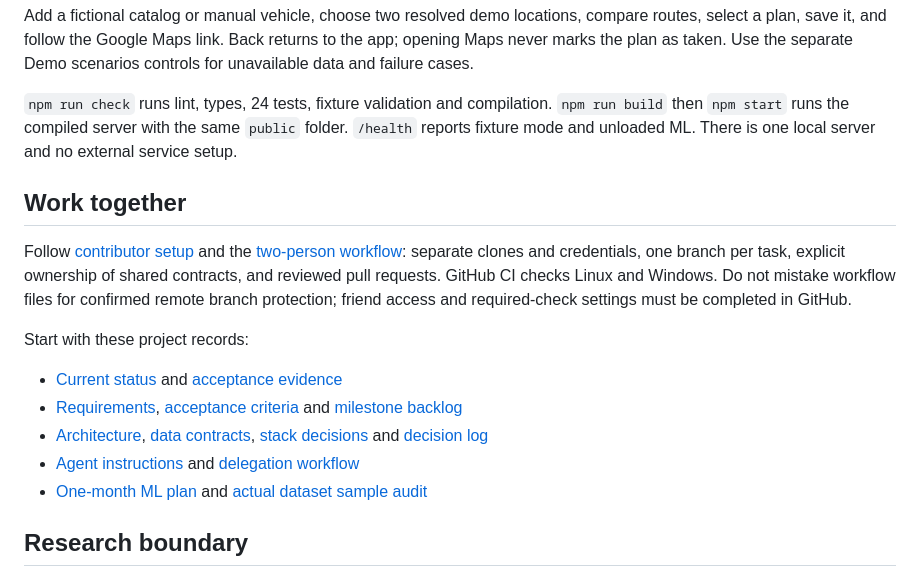
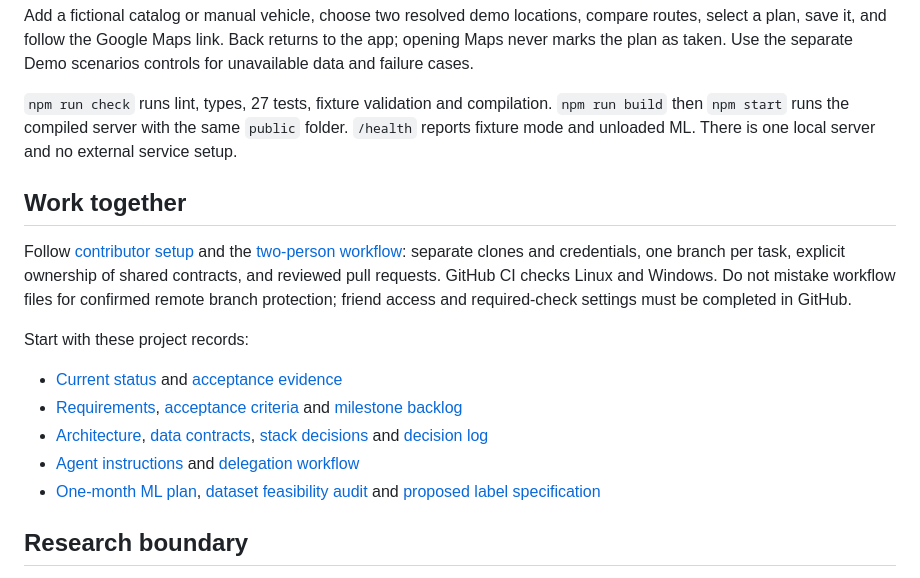
Before and after one commit to haerinfan/intelligent-fuel, a Markdown page: README.md, the part around the change. GitHub-like rendering.

Commit message:
Document retained-window ML audit

```diff
--- a/README.md
+++ b/README.md
@@ -17,7 +17,7 @@ Open **http://127.0.0.1:3000**. Sign in with `driver-a@example.test` or `driver-
 
 Add a fictional catalog or manual vehicle, choose two resolved demo locations, compare routes, select a plan, save it, and follow the Google Maps link. Back returns to the app; opening Maps never marks the plan as taken. Use the separate Demo scenarios controls for unavailable data and failure cases.
 
-`npm run check` runs lint, types, 24 tests, fixture validation and compilation. `npm run build` then `npm start` runs the compiled server with the same `public` folder. `/health` reports fixture mode and unloaded ML. There is one local server and no external service setup.
+`npm run check` runs lint, types, 27 tests, fixture validation and compilation. `npm run build` then `npm start` runs the compiled server with the same `public` folder. `/health` reports fixture mode and unloaded ML. There is one local server and no external service setup.
 
 ## Work together
 
@@ -29,7 +29,7 @@ Start with these project records:
 - [Requirements](docs/requirements.md), [acceptance criteria](docs/acceptance-criteria.md) and [milestone backlog](docs/backlog.md)
 - [Architecture](docs/architecture.md), [data contracts](contracts/data-contracts.md), [stack decisions](docs/stack-decision.md) and [decision log](docs/decisions.md)
 - [Agent instructions](AGENTS.md) and [delegation workflow](docs/agent-workflow.md)
-- [One-month ML plan](docs/ml-plan.md) and [actual dataset sample audit](docs/ml-data-audit.md)
+- [One-month ML plan](docs/ml-plan.md), [dataset feasibility audit](docs/ml-data-audit.md) and [proposed label specification](docs/ml-label-spec.md)
 
 ## Research boundary
 
```
